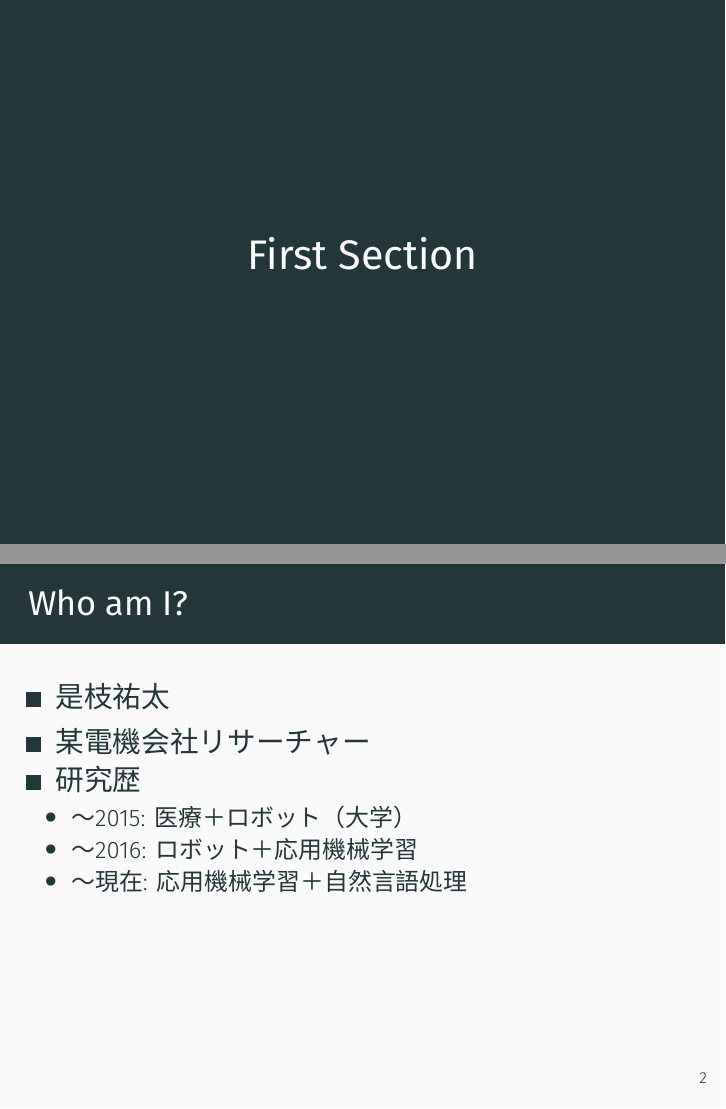
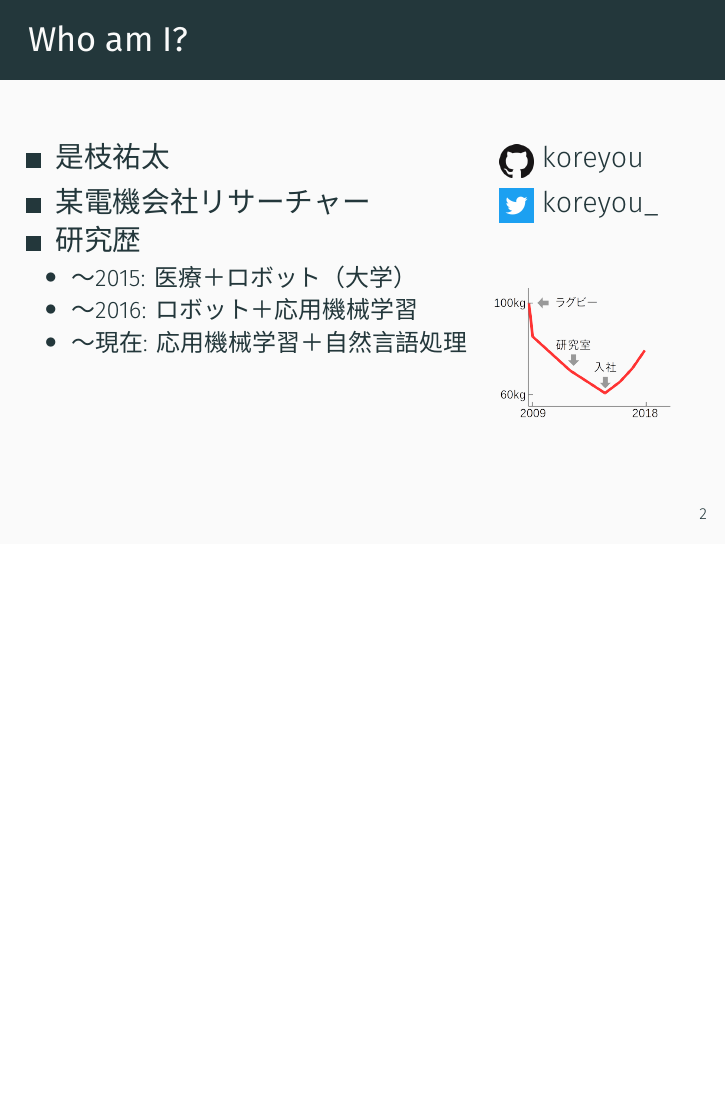
Before and after one commit to koreyou/emnlp2018-meetup, LaTeX slides (main.tex, which reads preambles.tex): pages 2 and 3 of 7 before the commit and page 3 of 7 after it, the two joined at a grey line, the shorter picture padded with empty space. Compiled offline with XeLaTeX.

Commit message:
Added introduction page

```diff
--- a/main.tex
+++ b/main.tex
@@ -15,20 +15,30 @@
 
 \frame{\titlepage}
 
-\section{First Section}
-\frame[standout]{\insertsection}
-
 \begin{frame}{Who am I?}
-  \begin{itemize}
-    \item 是枝祐太
-    \item 某電機会社リサーチャー
-    \item 研究歴
+  \begin{columns}[onlytextwidth]
+  \begin{column}{0.68\linewidth}
     \begin{itemize}
+      \item 是枝祐太
+      \item 某電機会社リサーチャー
+      \item 研究歴
+      \begin{itemize}
         \item 〜2015: 医療＋ロボット（大学）
         \item 〜2016: ロボット＋応用機械学習
         \item 〜現在: 応用機械学習＋自然言語処理
+      \end{itemize}
     \end{itemize}
-  \end{itemize}
+  \end{column}
+  \begin{column}{0.3\linewidth}
+    \begin{itemize}
+      \item[] \raisebox{-0.3\height}{\includegraphics[width=6mm]{fig/GitHub-Mark-64px.png}} koreyou
+      \item[] \raisebox{-0.3\height}{\includegraphics[width=6mm]{fig/Twitter_Social_Icon_Square_Color.png}} koreyou\_
+    \end{itemize}
+    \vspace*{10mm}
+    \only<1>{\adjincludegraphics[width=0.95\linewidth,valign=t]{fig/my_weight_1.png}}
+    \only<2>{\adjincludegraphics[width=0.95\linewidth,valign=t]{fig/my_weight_2.png}}
+  \end{column}
+  \end{columns}
 \end{frame}
 
 \begin{frame}{Table of contents}
--- a/preambles.tex
+++ b/preambles.tex
@@ -19,7 +19,9 @@
 \usepackage{caption}
 \captionsetup[table]{skip=0mm}
 \usepackage{float}
+\usepackage{adjustbox}
 
+\usepackage{enumerate}
 \setlength{\leftmargini}{5pt}
 \setlength{\leftmarginii}{8pt}
 \setbeamertemplate{itemize item}[square]
```
Also changed, not shown: fig/GitHub-Mark-64px.png (added), fig/Twitter_Social_Icon_Square_Color.png (added), fig/my_weight_1.png (added), fig/my_weight_2.png (added).
